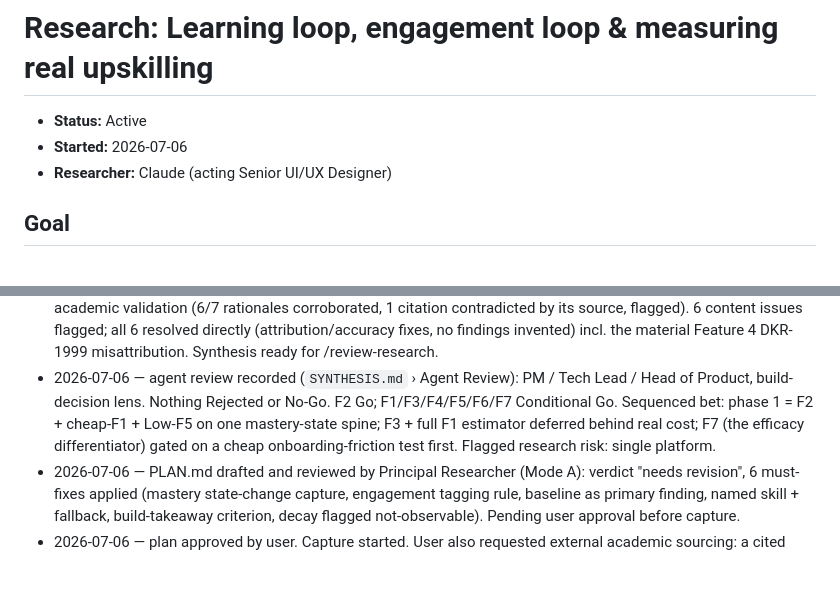
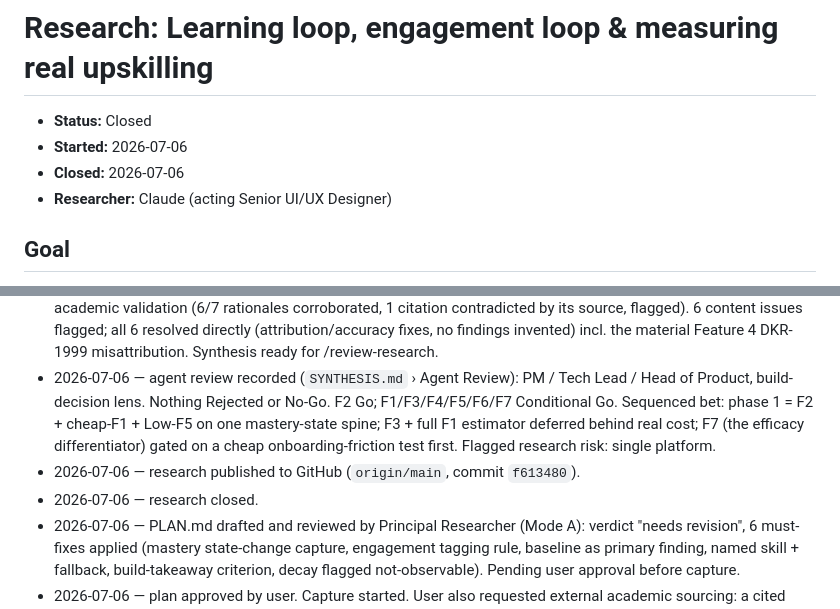
Before and after one commit to rekyb/research-workspace, a Markdown page: research/2026-07-06-benchmark-learning-effectiveness-loops/README.md, 2 parts joined by grey strips. Rendered like a GitHub page; blank space fills up the shorter version.

Commit message:
Close learning-effectiveness-loops research; update main README index
Mark the Khan Academy learning-effectiveness-loops research closed and add it to
the main README "Current research" table. Also backfill the previously-missing
Busuu row so the index reflects all three closed studies.

Co-Authored-By: Claude Opus 4.8 (1M context) <noreply@anthropic.com>

```diff
--- a/research/2026-07-06-benchmark-learning-effectiveness-loops/README.md
+++ b/research/2026-07-06-benchmark-learning-effectiveness-loops/README.md
@@ -1,7 +1,8 @@
 # Research: Learning loop, engagement loop & measuring real upskilling
 
-- **Status:** Active
+- **Status:** Closed
 - **Started:** 2026-07-06
+- **Closed:** 2026-07-06
 - **Researcher:** Claude (acting Senior UI/UX Designer)
 
 ## Goal
@@ -53,6 +54,8 @@ may be added in later rounds.
   Conditional Go. Sequenced bet: phase 1 = F2 + cheap-F1 + Low-F5 on one mastery-state
   spine; F3 + full F1 estimator deferred behind real cost; F7 (the efficacy differentiator)
   gated on a cheap onboarding-friction test first. Flagged research risk: single platform.
+- 2026-07-06 — research published to GitHub (`origin/main`, commit `f613480`).
+- 2026-07-06 — research closed.
 - 2026-07-06 — PLAN.md drafted and reviewed by Principal Researcher (Mode A):
   verdict "needs revision", 6 must-fixes applied (mastery state-change capture,
   engagement tagging rule, baseline as primary finding, named skill + fallback,
```
Also changed, not shown: README.md (+2 -0 lines).
